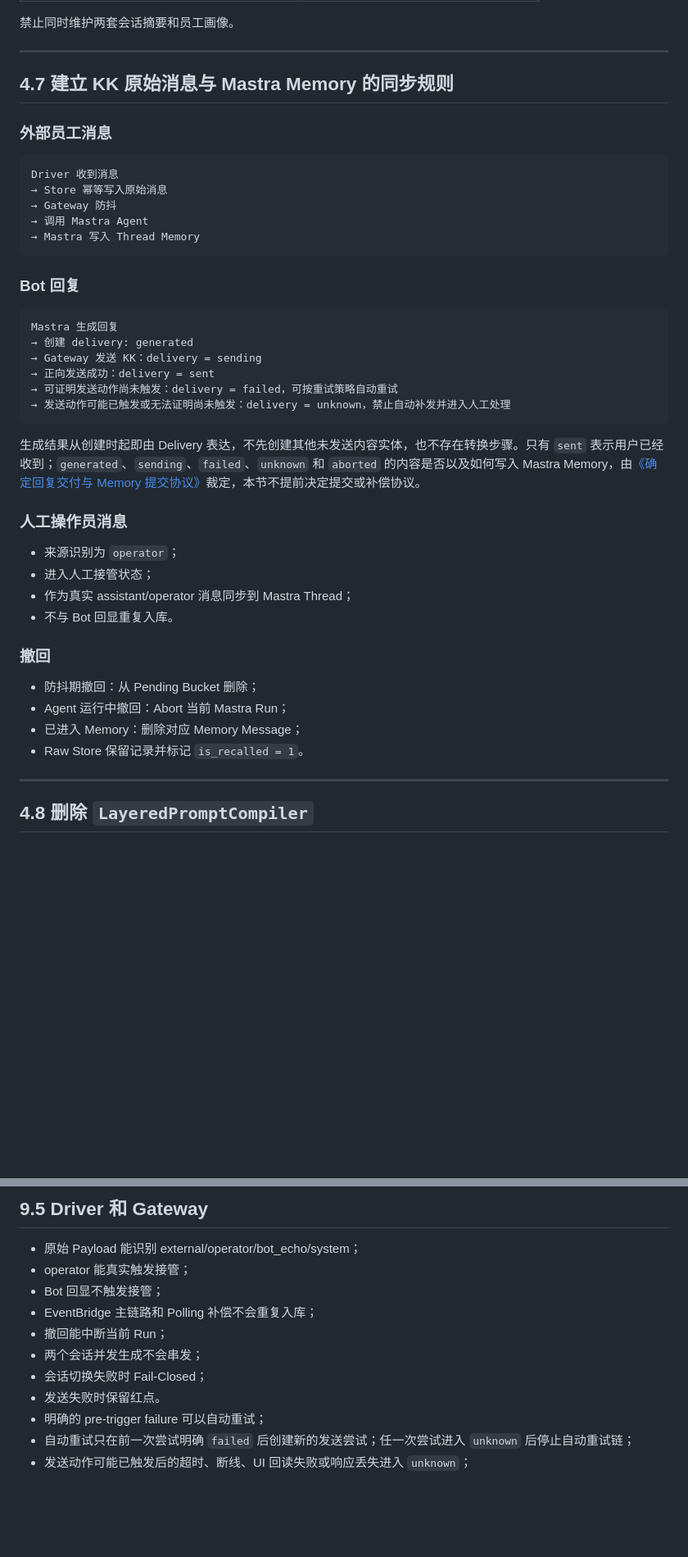
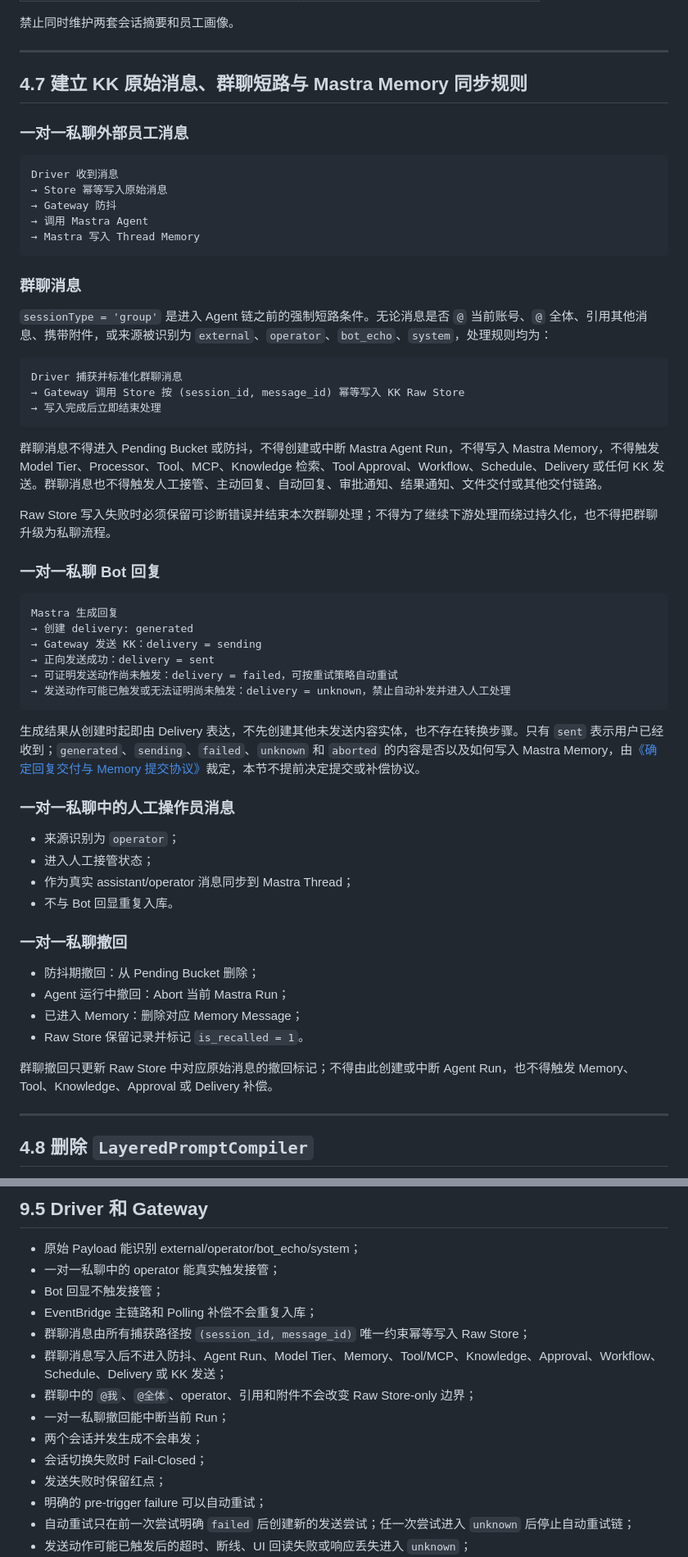
Before and after one commit to dnslin/kairo, a Markdown page: docs/KKBot-Mastra-Native-Refactor-Spec.md, 2 parts joined by grey strips. Shown at 82% size. Drawn GitHub-style; blank space fills up the shorter version.

Commit message:
docs: 明确群聊仅写入 Raw Store

````diff
--- a/docs/KKBot-Mastra-Native-Refactor-Spec.md
+++ b/docs/KKBot-Mastra-Native-Refactor-Spec.md
@@ -430,9 +434,9 @@ Mastra resourceId = KK senderId / employeeId
 
 ---
 
-## 4.7 建立 KK 原始消息与 Mastra Memory 的同步规则
-
-### 外部员工消息
+## 4.7 建立 KK 原始消息、群聊短路与 Mastra Memory 同步规则
+
+### 一对一私聊外部员工消息
 
 ```text
 Driver 收到消息
@@ -442,7 +446,21 @@ Driver 收到消息
 → Mastra 写入 Thread Memory
 ```
 
-### Bot 回复
+### 群聊消息
+
+`sessionType = 'group'` 是进入 Agent 链之前的强制短路条件。无论消息是否 `@` 当前账号、`@` 全体、引用其他消息、携带附件，或来源被识别为 `external`、`operator`、`bot_echo`、`system`，处理规则均为：
+
+```text
+Driver 捕获并标准化群聊消息
+→ Gateway 调用 Store 按 (session_id, message_id) 幂等写入 KK Raw Store
+→ 写入完成后立即结束处理
+```
+
+群聊消息不得进入 Pending Bucket 或防抖，不得创建或中断 Mastra Agent Run，不得写入 Mastra Memory，不得触发 Model Tier、Processor、Tool、MCP、Knowledge 检索、Tool Approval、Workflow、Schedule、Delivery 或任何 KK 发送。群聊消息也不得触发人工接管、主动回复、自动回复、审批通知、结果通知、文件交付或其他交付链路。
+
+Raw Store 写入失败时必须保留可诊断错误并结束本次群聊处理；不得为了继续下游处理而绕过持久化，也不得把群聊升级为私聊流程。
+
+### 一对一私聊 Bot 回复
 
 ```text
 Mastra 生成回复
@@ -456,19 +474,21 @@ Mastra 生成回复
 生成结果从创建时起即由 Delivery 表达，不先创建其他未发送内容实体，也不存在转换步骤。只有 `sent` 表示用户已经收到；`generated`、`sending`、`failed`、`unknown` 和 `aborted` 的内容是否以及如何写入 Mastra Memory，由[《确定回复交付与 Memory 提交协议》](https://github.com/dnslin/kkbot/issues/129)裁定，本节不提前决定提交或补偿协议。
 
 
-### 人工操作员消息
+### 一对一私聊中的人工操作员消息
 
 - 来源识别为 `operator`；
 - 进入人工接管状态；
 - 作为真实 assistant/operator 消息同步到 Mastra Thread；
 - 不与 Bot 回显重复入库。
 
-### 撤回
+### 一对一私聊撤回
 
 - 防抖期撤回：从 Pending Bucket 删除；
 - Agent 运行中撤回：Abort 当前 Mastra Run；
 - 已进入 Memory：删除对应 Memory Message；
 - Raw Store 保留记录并标记 `is_recalled = 1`。
+
+群聊撤回只更新 Raw Store 中对应原始消息的撤回标记；不得由此创建或中断 Agent Run，也不得触发 Memory、Tool、Knowledge、Approval 或 Delivery 补偿。
 
 ---
 
@@ -1839,13 +1866,16 @@ Tool：runId + toolCallId
 ## 9.5 Driver 和 Gateway
 
 - 原始 Payload 能识别 external/operator/bot_echo/system；
-- operator 能真实触发接管；
+- 一对一私聊中的 operator 能真实触发接管；
 - Bot 回显不触发接管；
 - EventBridge 主链路和 Polling 补偿不会重复入库；
-- 撤回能中断当前 Run；
+- 群聊消息由所有捕获路径按 `(session_id, message_id)` 唯一约束幂等写入 Raw Store；
+- 群聊消息写入后不进入防抖、Agent Run、Model Tier、Memory、Tool/MCP、Knowledge、Approval、Workflow、Schedule、Delivery 或 KK 发送；
+- 群聊中的 `@我`、`@全体`、operator、引用和附件不会改变 Raw Store-only 边界；
+- 一对一私聊撤回能中断当前 Run；
 - 两个会话并发生成不会串发；
 - 会话切换失败时 Fail-Closed；
-- 发送失败时保留红点。
+- 发送失败时保留红点；
 - 明确的 pre-trigger failure 可以自动重试；
 - 自动重试只在前一次尝试明确 `failed` 后创建新的发送尝试；任一次尝试进入 `unknown` 后停止自动重试链；
 - 发送动作可能已触发后的超时、断线、UI 回读失败或响应丢失进入 `unknown`；
````
Also changed, not shown: other parts of docs/KKBot-Mastra-Native-Refactor-Spec.md (+47 -34 lines).
